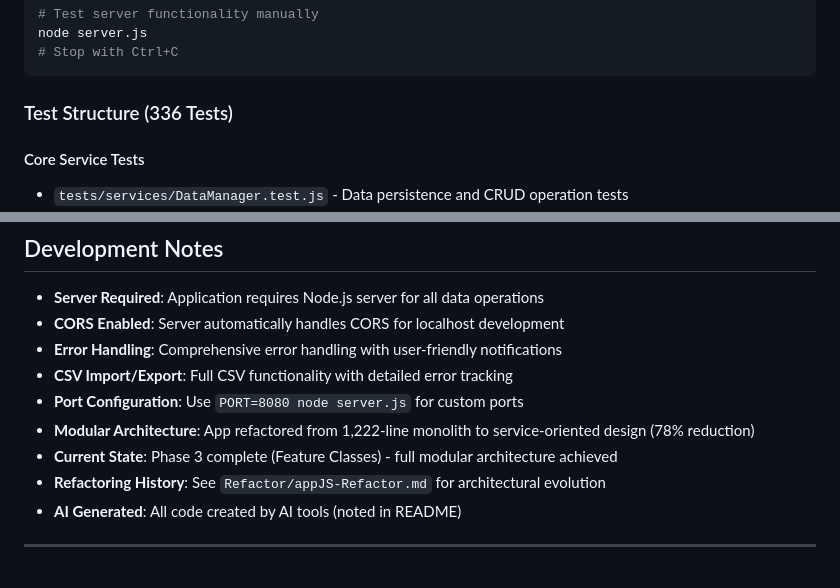
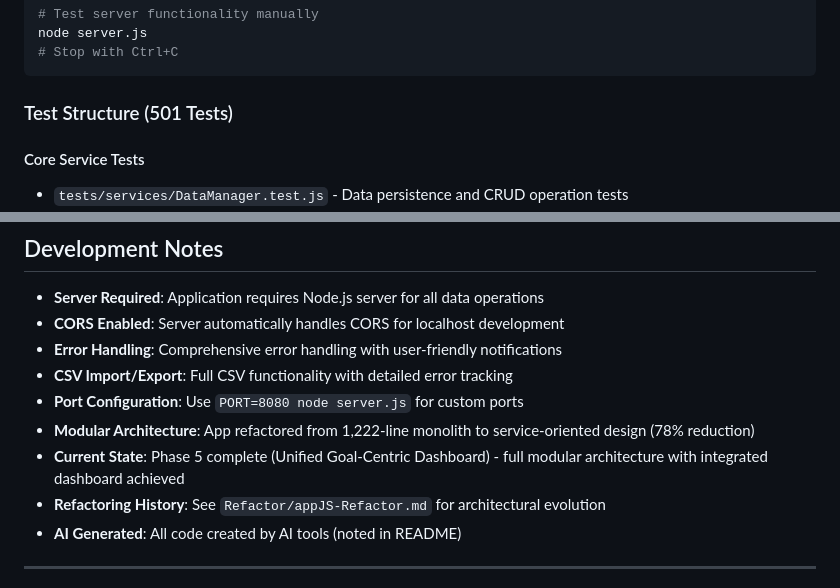
Before and after one commit to michaeltal/BodyMetric, a Markdown page: CLAUDE.md, 2 parts joined by grey strips. GitHub-like rendering.

````diff
--- a/CLAUDE.md
+++ b/CLAUDE.md
@@ -91,7 +96,7 @@ node server.js
 # Stop with Ctrl+C
 ```
 
-### Test Structure (336 Tests)
+### Test Structure (501 Tests)
 
 #### Core Service Tests
 - `tests/services/DataManager.test.js` - Data persistence and CRUD operation tests
@@ -135,7 +144,7 @@ The application manages measurements with the following structure:
 - **CSV Import/Export**: Full CSV functionality with detailed error tracking
 - **Port Configuration**: Use `PORT=8080 node server.js` for custom ports
 - **Modular Architecture**: App refactored from 1,222-line monolith to service-oriented design (78% reduction)
-- **Current State**: Phase 3 complete (Feature Classes) - full modular architecture achieved
+- **Current State**: Phase 5 complete (Unified Goal-Centric Dashboard) - full modular architecture with integrated dashboard achieved
 - **Refactoring History**: See `Refactor/appJS-Refactor.md` for architectural evolution
 - **AI Generated**: All code created by AI tools (noted in README)
 
````
Also changed, not shown: other parts of CLAUDE.md (+12 -3 lines).
